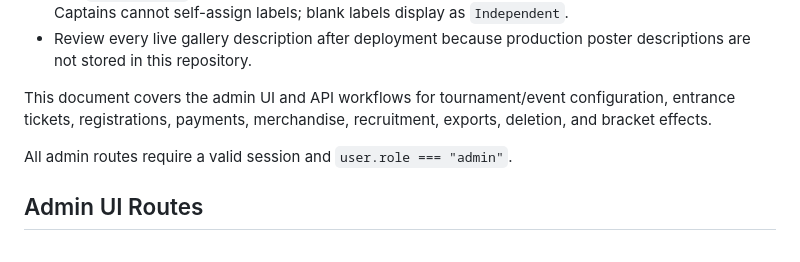
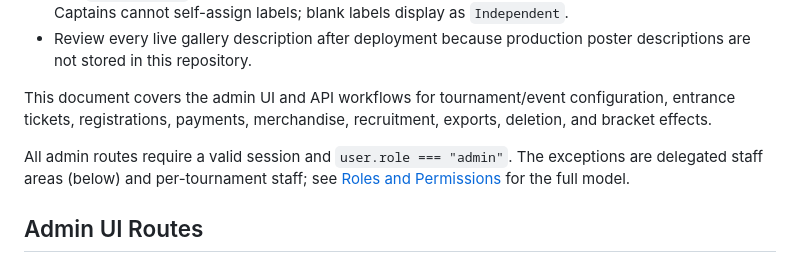
Before and after one commit to Russelrip/QuestEsports, a Markdown page: docs/admin-operations.md, the part around the change. Rendered like a GitHub page.

```diff
--- a/docs/admin-operations.md
+++ b/docs/admin-operations.md
@@ -10,7 +10,7 @@
 
 This document covers the admin UI and API workflows for tournament/event configuration, entrance tickets, registrations, payments, merchandise, recruitment, exports, deletion, and bracket effects.
 
-All admin routes require a valid session and `user.role === "admin"`.
+All admin routes require a valid session and `user.role === "admin"`. The exceptions are delegated staff areas (below) and per-tournament staff; see [Roles and Permissions](./roles-and-permissions.md) for the full model.
 
 ## Admin UI Routes
 
```
Also changed, not shown: docs/README.md (+1 -0 lines), docs/roles-and-permissions.md (added, +190 -0 lines).
